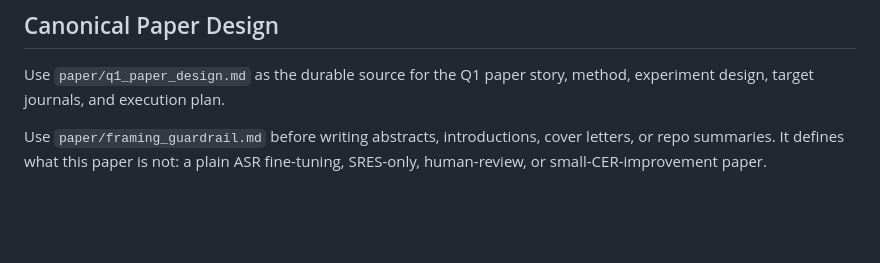
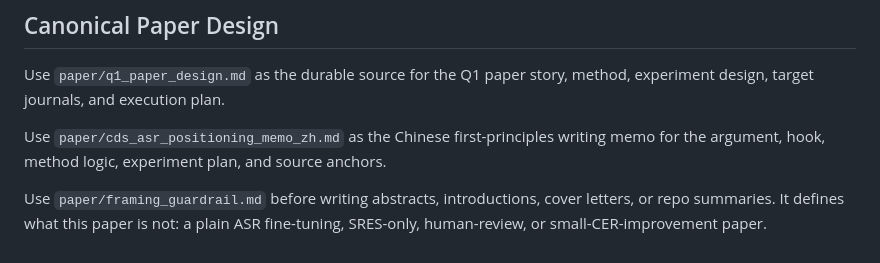
Before and after one commit to JasonLn0711/cib-semantic-risk-asr, a Markdown page: 80_semantic_risk_asr/README.md, the part around the change. GitHub-like rendering; blank space fills up the shorter version.

Commit message:
docs: add CDS ASR Chinese positioning memo

```diff
--- a/80_semantic_risk_asr/README.md
+++ b/80_semantic_risk_asr/README.md
@@ -107,6 +107,10 @@ stability sample, not another generic ASR fine-tune.
 Use `paper/q1_paper_design.md` as the durable source for the Q1 paper story,
 method, experiment design, target journals, and execution plan.
 
+Use `paper/cds_asr_positioning_memo_zh.md` as the Chinese first-principles
+writing memo for the argument, hook, method logic, experiment plan, and
+source anchors.
+
 Use `paper/framing_guardrail.md` before writing abstracts, introductions,
 cover letters, or repo summaries. It defines what this paper is not: a plain
 ASR fine-tuning, SRES-only, human-review, or small-CER-improvement paper.
```
Also changed, not shown: 80_semantic_risk_asr/paper/cds_asr_positioning_memo_zh.md (added, +289 -0 lines).
